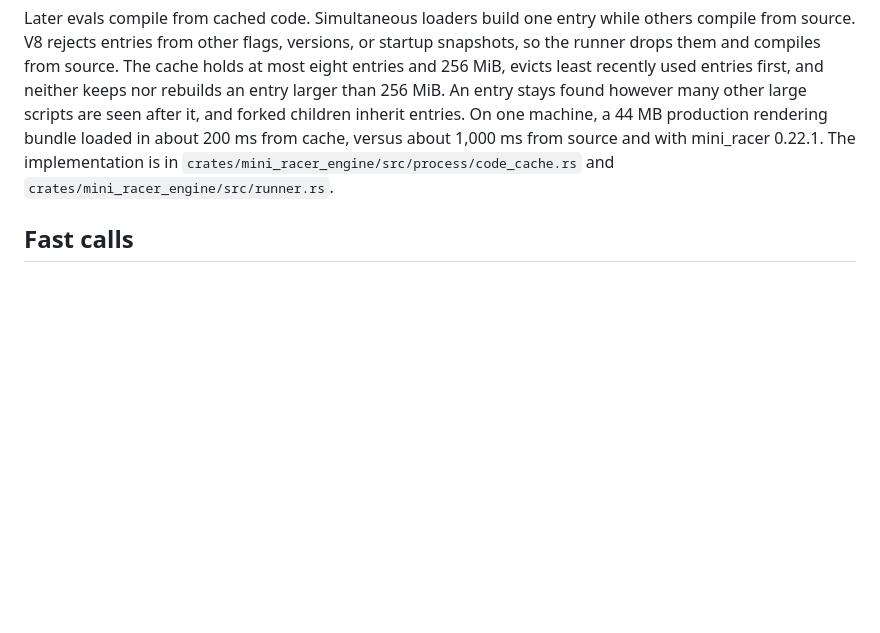
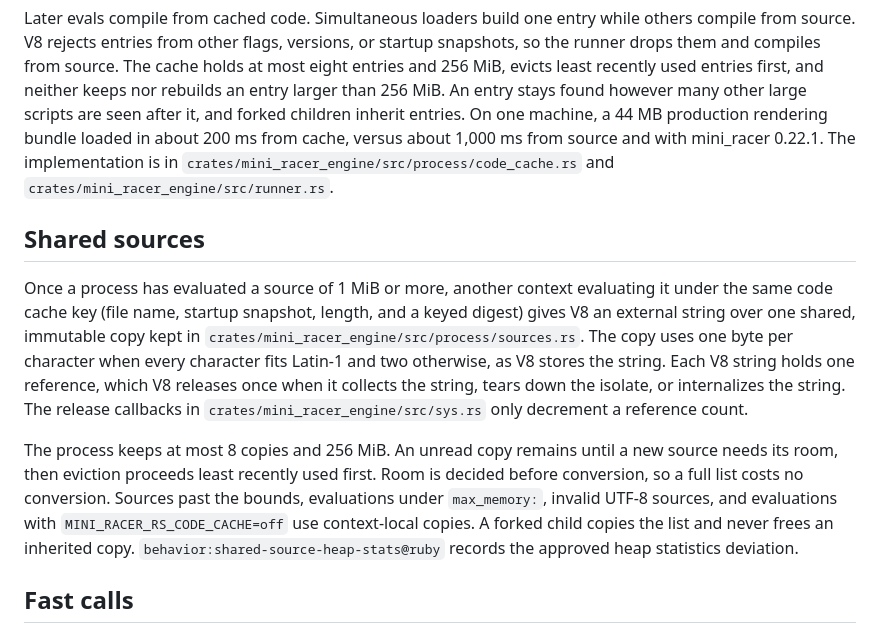
Before and after one commit to andymai/mini_racer_rs, a Markdown page: ARCHITECTURE.md, the part around the change. GitHub-like rendering; blank space fills up the shorter version.

Commit message:
docs: describe shared sources in ARCHITECTURE

```diff
--- a/ARCHITECTURE.md
+++ b/ARCHITECTURE.md
@@ -72,6 +72,12 @@ Contexts in one process share a V8 code cache for evaluated sources of 1 MiB or
 Later evals compile from cached code. Simultaneous loaders build one entry while others compile from source. V8 rejects entries from other flags, versions, or startup snapshots, so the runner drops them and compiles from source. The cache holds at most eight entries and 256 MiB, evicts least recently used entries first, and neither keeps nor rebuilds an entry larger than 256 MiB. An entry stays found however many other large scripts are seen after it, and forked children inherit entries. On one machine, a 44 MB production rendering bundle loaded in about 200 ms from cache, versus about 1,000 ms from source and with mini_racer 0.22.1. The implementation is in `crates/mini_racer_engine/src/process/code_cache.rs` and `crates/mini_racer_engine/src/runner.rs`.
 
 
+## Shared sources
+
+Once a process has evaluated a source of 1 MiB or more, another context evaluating it under the same code cache key (file name, startup snapshot, length, and a keyed digest) gives V8 an external string over one shared, immutable copy kept in `crates/mini_racer_engine/src/process/sources.rs`. The copy uses one byte per character when every character fits Latin-1 and two otherwise, as V8 stores the string. Each V8 string holds one reference, which V8 releases once when it collects the string, tears down the isolate, or internalizes the string. The release callbacks in `crates/mini_racer_engine/src/sys.rs` only decrement a reference count.
+
+The process keeps at most 8 copies and 256 MiB. An unread copy remains until a new source needs its room, then eviction proceeds least recently used first. Room is decided before conversion, so a full list costs no conversion. Sources past the bounds, evaluations under `max_memory:`, invalid UTF-8 sources, and evaluations with `MINI_RACER_RS_CODE_CACHE=off` use context-local copies. A forked child copies the list and never frees an inherited copy. `behavior:shared-source-heap-stats@ruby` records the approved heap statistics deviation.
+
 ## Fast calls
 
 When `Context#eval` receives a source without a file name in one of two supported shapes, mini_racer_rs runs a template compiled once by that context instead of compiling the source. The shapes are ExecJS 2.10.2's `call`, `(<path>.apply(this, <JSON array>))`, and the `compose_js` wrapper used by react-rails 3.2.1 and 3.3.1 around one `this.ReactRailsUJS.serverRender('<function>', '<component>', <props>)` call. `crates/mini_racer_engine/src/fast_calls.rs` recognizes these shapes, and `crates/mini_racer_engine/src/runner.rs` runs them.
```
